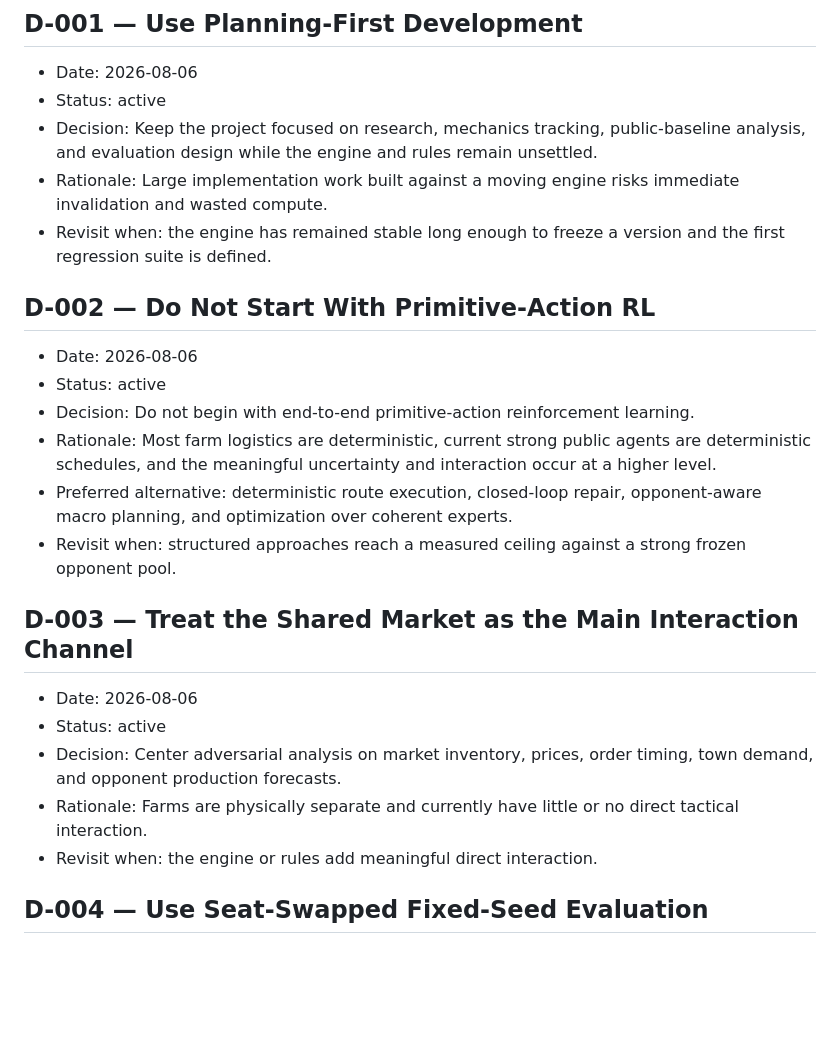
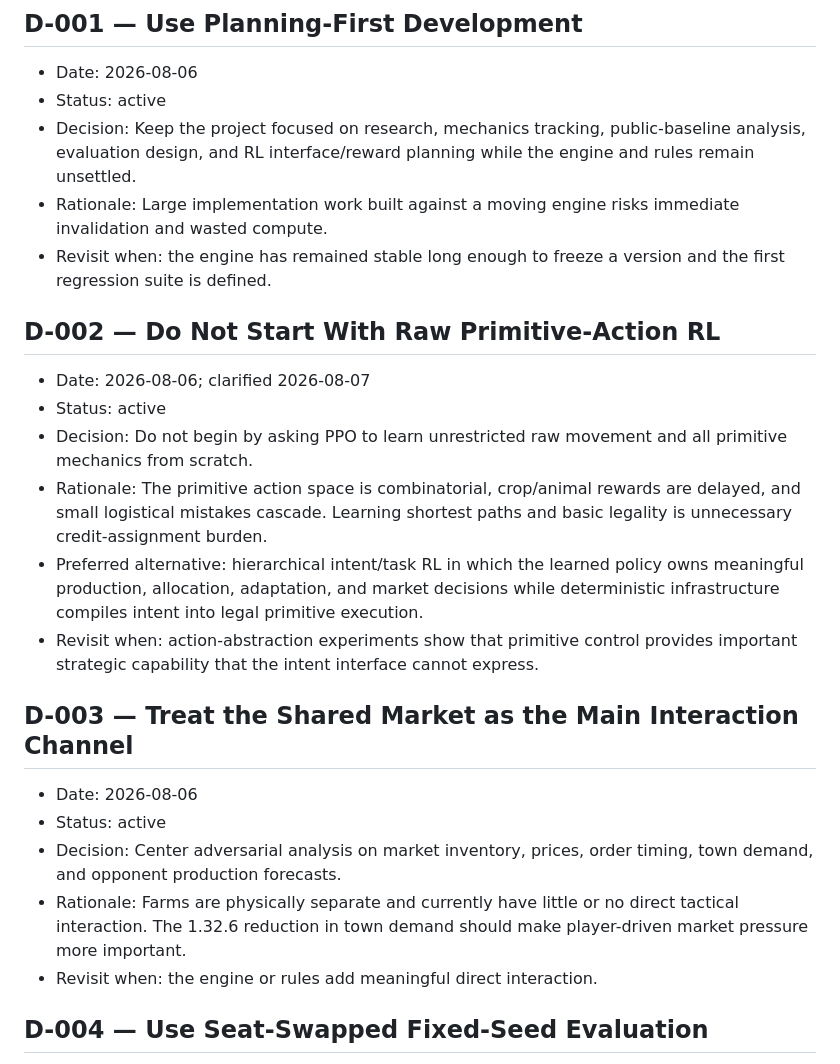
Before and after one commit to BillXu21/Kaggriculture, a Markdown page: DECISIONS.md, the part around one of its changes. Drawn GitHub-style; blank space fills up the shorter version.

Commit message:
Record RL-centered strategy decisions

```diff
--- a/DECISIONS.md
+++ b/DECISIONS.md
@@ -6,25 +6,25 @@ This file records decisions that remain authoritative across chats and work sess
 
 - Date: 2026-08-06
 - Status: active
-- Decision: Keep the project focused on research, mechanics tracking, public-baseline analysis, and evaluation design while the engine and rules remain unsettled.
+- Decision: Keep the project focused on research, mechanics tracking, public-baseline analysis, evaluation design, and RL interface/reward planning while the engine and rules remain unsettled.
 - Rationale: Large implementation work built against a moving engine risks immediate invalidation and wasted compute.
 - Revisit when: the engine has remained stable long enough to freeze a version and the first regression suite is defined.
 
-## D-002 — Do Not Start With Primitive-Action RL
+## D-002 — Do Not Start With Raw Primitive-Action RL
 
-- Date: 2026-08-06
+- Date: 2026-08-06; clarified 2026-08-07
 - Status: active
-- Decision: Do not begin with end-to-end primitive-action reinforcement learning.
-- Rationale: Most farm logistics are deterministic, current strong public agents are deterministic schedules, and the meaningful uncertainty and interaction occur at a higher level.
-- Preferred alternative: deterministic route execution, closed-loop repair, opponent-aware macro planning, and optimization over coherent experts.
-- Revisit when: structured approaches reach a measured ceiling against a strong frozen opponent pool.
+- Decision: Do not begin by asking PPO to learn unrestricted raw movement and all primitive mechanics from scratch.
+- Rationale: The primitive action space is combinatorial, crop/animal rewards are delayed, and small logistical mistakes cascade. Learning shortest paths and basic legality is unnecessary credit-assignment burden.
+- Preferred alternative: hierarchical intent/task RL in which the learned policy owns meaningful production, allocation, adaptation, and market decisions while deterministic infrastructure compiles intent into legal primitive execution.
+- Revisit when: action-abstraction experiments show that primitive control provides important strategic capability that the intent interface cannot express.
 
 ## D-003 — Treat the Shared Market as the Main Interaction Channel
 
 - Date: 2026-08-06
 - Status: active
 - Decision: Center adversarial analysis on market inventory, prices, order timing, town demand, and opponent production forecasts.
-- Rationale: Farms are physically separate and currently have little or no direct tactical interaction.
+- Rationale: Farms are physically separate and currently have little or no direct tactical interaction. The 1.32.6 reduction in town demand should make player-driven market pressure more important.
 - Revisit when: the engine or rules add meaningful direct interaction.
 
 ## D-004 — Use Seat-Swapped Fixed-Seed Evaluation
```
Also changed, not shown: other parts of DECISIONS.md (+35 -0 lines).
